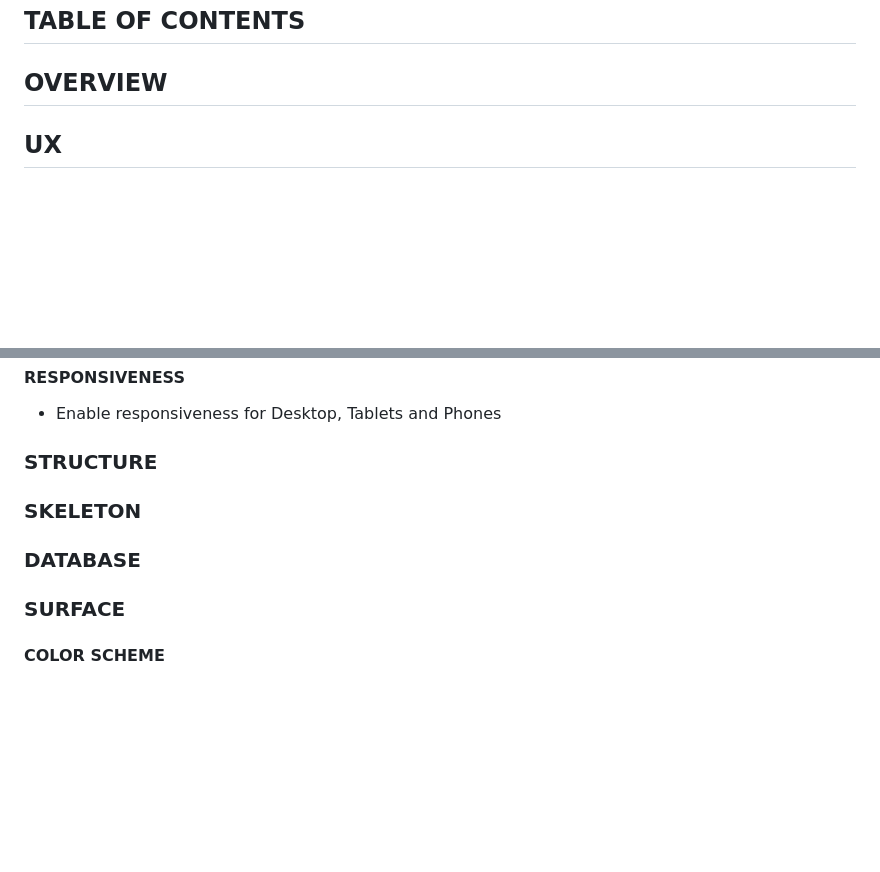
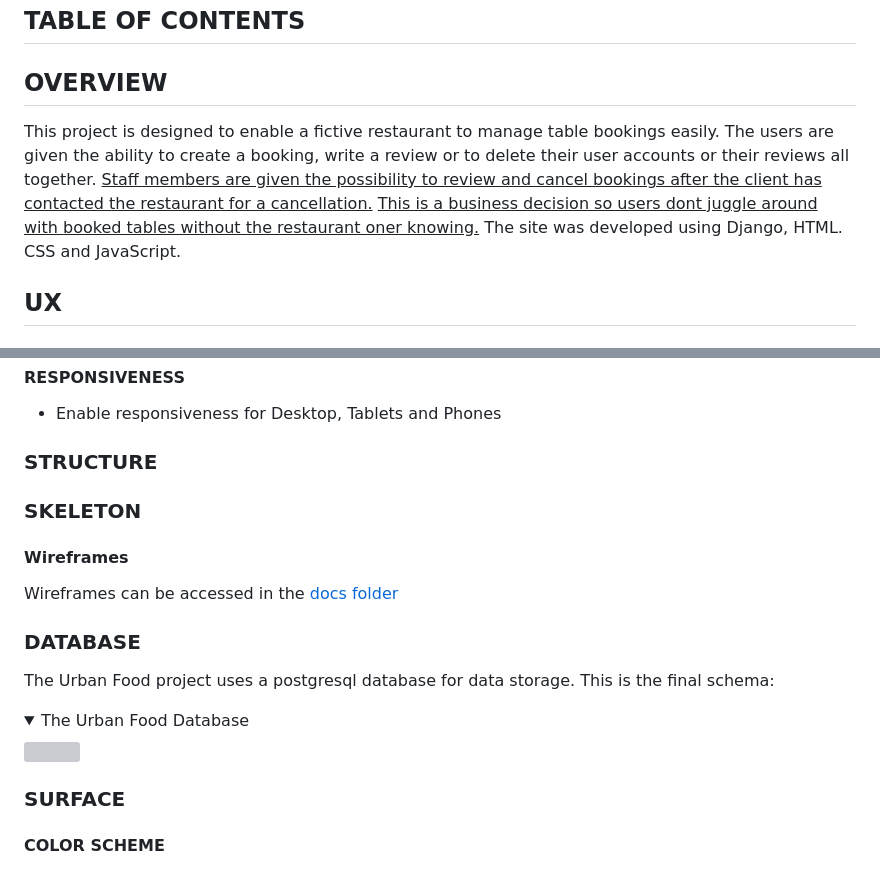
Before and after one commit to RebellionWebdesign/urban-food, a Markdown page: README.md, 2 parts joined by grey strips. Rendered like a GitHub page; folded sections open; blank space fills up the shorter version; grey boxes are pictures that could not be loaded.

```diff
--- a/README.md
+++ b/README.md
@@ -3,6 +3,8 @@
 ## TABLE OF CONTENTS
 
 ## OVERVIEW
+
+This project is designed to enable a fictive restaurant to manage table bookings easily. The users are given the ability to create a booking, write a review or to delete their user accounts or their reviews all together. <u>Staff members are given the possibility to review and cancel bookings after the client has contacted the restaurant for a cancellation.</u> <u>This is a business decision so users dont juggle around with booked tables without the restaurant oner knowing.</u> The site was developed using Django, HTML. CSS and JavaScript.
 
 ## UX
 
@@ -63,7 +65,17 @@ Create a website for the fictive Urban Food restaurant which useful for the user
 
 ### SKELETON
 
+#### Wireframes
+
+Wireframes can be accessed in the [docs folder](https://github.com/RebellionWebdesign/urban-food/tree/a952f5ba09719a2e3fe9fb40b3c961918578334b/docs)
+
 ### DATABASE
+The Urban Food project uses a postgresql database for data storage. This is the final schema:
+
+<details>
+  <summary>The Urban Food Database</summary>
+<img src="hhttps://github.com/RebellionWebdesign/urban-food/blob/a952f5ba09719a2e3fe9fb40b3c961918578334b/docs/ERD/urban-food-final-erd.pdf" ><br>
+</details>
 
 ### SURFACE
 
```
